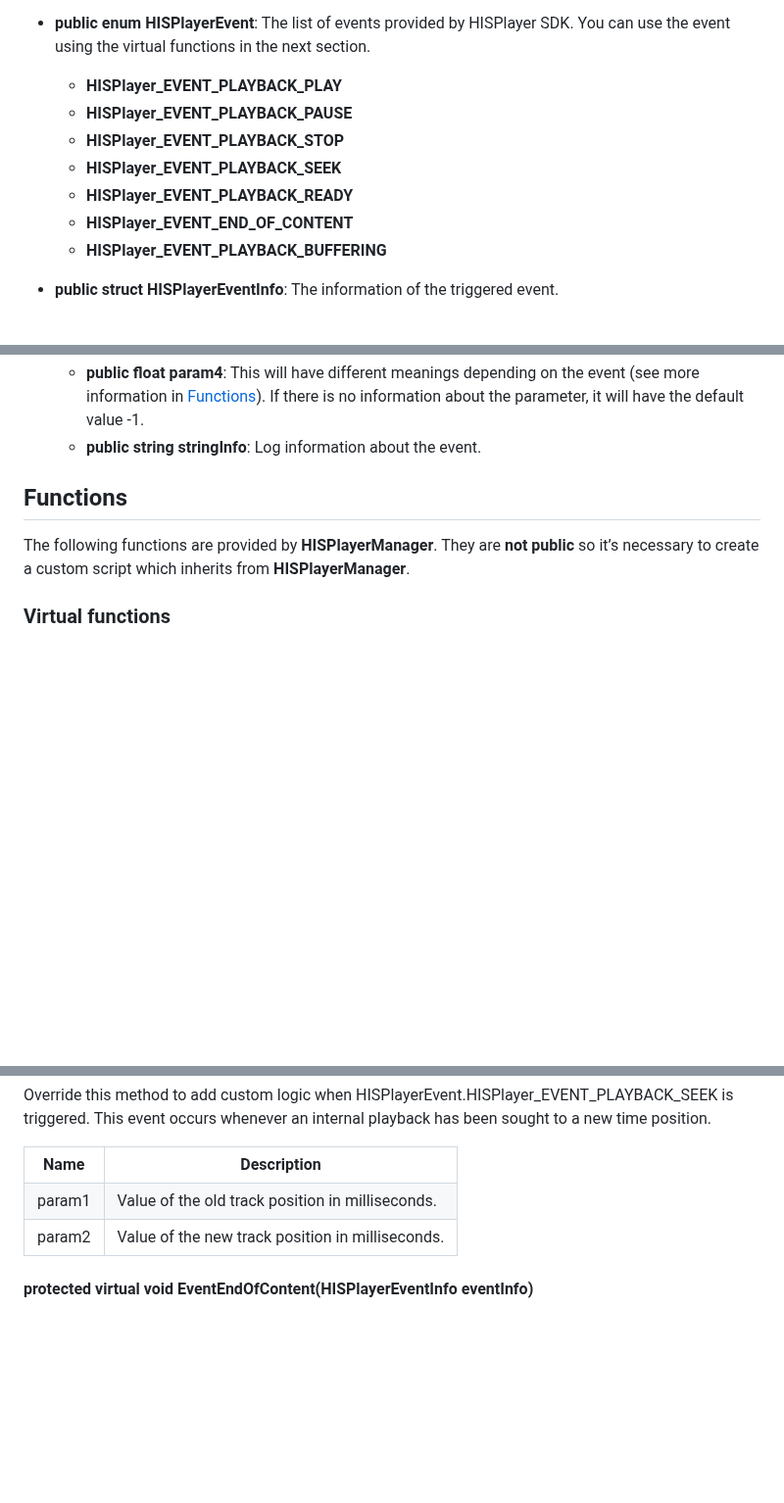
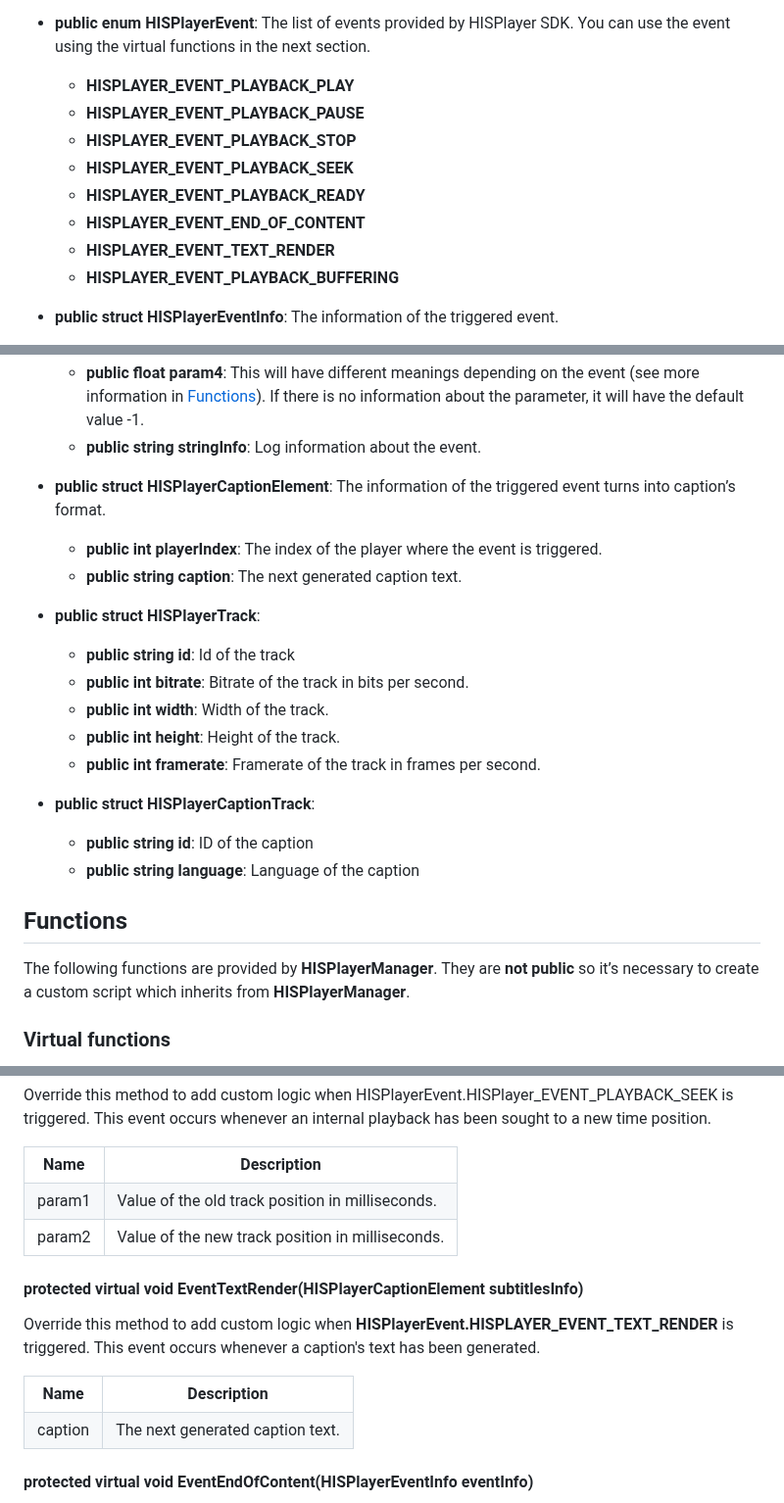
Before and after one commit to HISPlayer/UnityMacOS-SDK, a Markdown page: hisplayer-api.md, 3 parts joined by grey strips. Shown at 98% size. GitHub-like rendering; blank space fills up the shorter version.

```diff
--- a/hisplayer-api.md
+++ b/hisplayer-api.md
@@ -21,13 +21,14 @@ The following public APIs are provided by **HISPlayerManager**
     * **NONE**
 
 * **public enum HISPlayerEvent**: The list of events provided by HISPlayer SDK. You can use the event using the virtual functions in the next section.
-  * **HISPlayer_EVENT_PLAYBACK_PLAY**
-  * **HISPlayer_EVENT_PLAYBACK_PAUSE**
-  * **HISPlayer_EVENT_PLAYBACK_STOP**
-  * **HISPlayer_EVENT_PLAYBACK_SEEK**
-  * **HISPlayer_EVENT_PLAYBACK_READY**
-  * **HISPlayer_EVENT_END_OF_CONTENT**
-  * **HISPlayer_EVENT_PLAYBACK_BUFFERING**
+  * **HISPLAYER_EVENT_PLAYBACK_PLAY**
+  * **HISPLAYER_EVENT_PLAYBACK_PAUSE**
+  * **HISPLAYER_EVENT_PLAYBACK_STOP**
+  * **HISPLAYER_EVENT_PLAYBACK_SEEK**
+  * **HISPLAYER_EVENT_PLAYBACK_READY**
+  * **HISPLAYER_EVENT_END_OF_CONTENT**
+  * **HISPLAYER_EVENT_TEXT_RENDER**
+  * **HISPLAYER_EVENT_PLAYBACK_BUFFERING**
 
 * **public struct HISPlayerEventInfo**: The information of the triggered event.
   * **public HISPlayerEvent eventType**: The type of the event triggered.
@@ -37,6 +38,22 @@ The following public APIs are provided by **HISPlayerManager**
   * **public float param3**: This will have different meanings depending on the event (see more information in [Functions](#Functions)). If there is no information about the parameter, it will have the default value -1.
   * **public float param4**: This will have different meanings depending on the event (see more information in [Functions](#Functions)). If there is no information about the parameter, it will have the default value -1.
   * **public string stringInfo**: Log information about the event.
+
+* **public struct HISPlayerCaptionElement**: The information of the triggered event turns into caption’s format.
+   * **public int playerIndex**: The index of the player where the event is triggered.
+   * **public string caption**: The next generated caption text.
+
+* **public struct HISPlayerTrack**:
+   * **public string id**: Id of the track
+   * **public int bitrate**: Bitrate of the track in bits per second.
+   * **public int width**: Width of the track.
+   * **public int height**: Height of the track.
+   * **public int framerate**: Framerate of the track in frames per second.
+
+* **public struct HISPlayerCaptionTrack**:
+   * **public string id**: ID of the caption
+   * **public string language**: Language of the caption
+
 
 ## Functions
 The following functions are provided by **HISPlayerManager**. They are **not public** so it’s necessary to create a custom script which inherits from **HISPlayerManager**.
@@ -102,6 +119,21 @@ This event occurs whenever an internal playback has been sought to a new time po
   </tr>
 </table>
 
+#### protected virtual void EventTextRender(HISPlayerCaptionElement subtitlesInfo)
+Override this method to add custom logic when **HISPlayerEvent.HISPLAYER_EVENT_TEXT_RENDER** is triggered.
+This event occurs whenever a caption's text has been generated.
+
+<table>
+  <tr>
+    <th>Name</th>
+    <th>Description</th>
+  </tr>
+  <tr>
+    <td>caption</td>
+    <td>The next generated caption text.</td>
+  </tr>
+</table>
+
 #### protected virtual void EventEndOfContent(HISPlayerEventInfo eventInfo)
 Override this method to add custom logic when HISPlayerEvent.HISPlayer_EVENT_END_OF_CONTENT is triggered.
 This event occurs whenever an internal playlist reaches the end of the list.
```
Also changed, not shown: other parts of hisplayer-api.md (+24 -0 lines).
